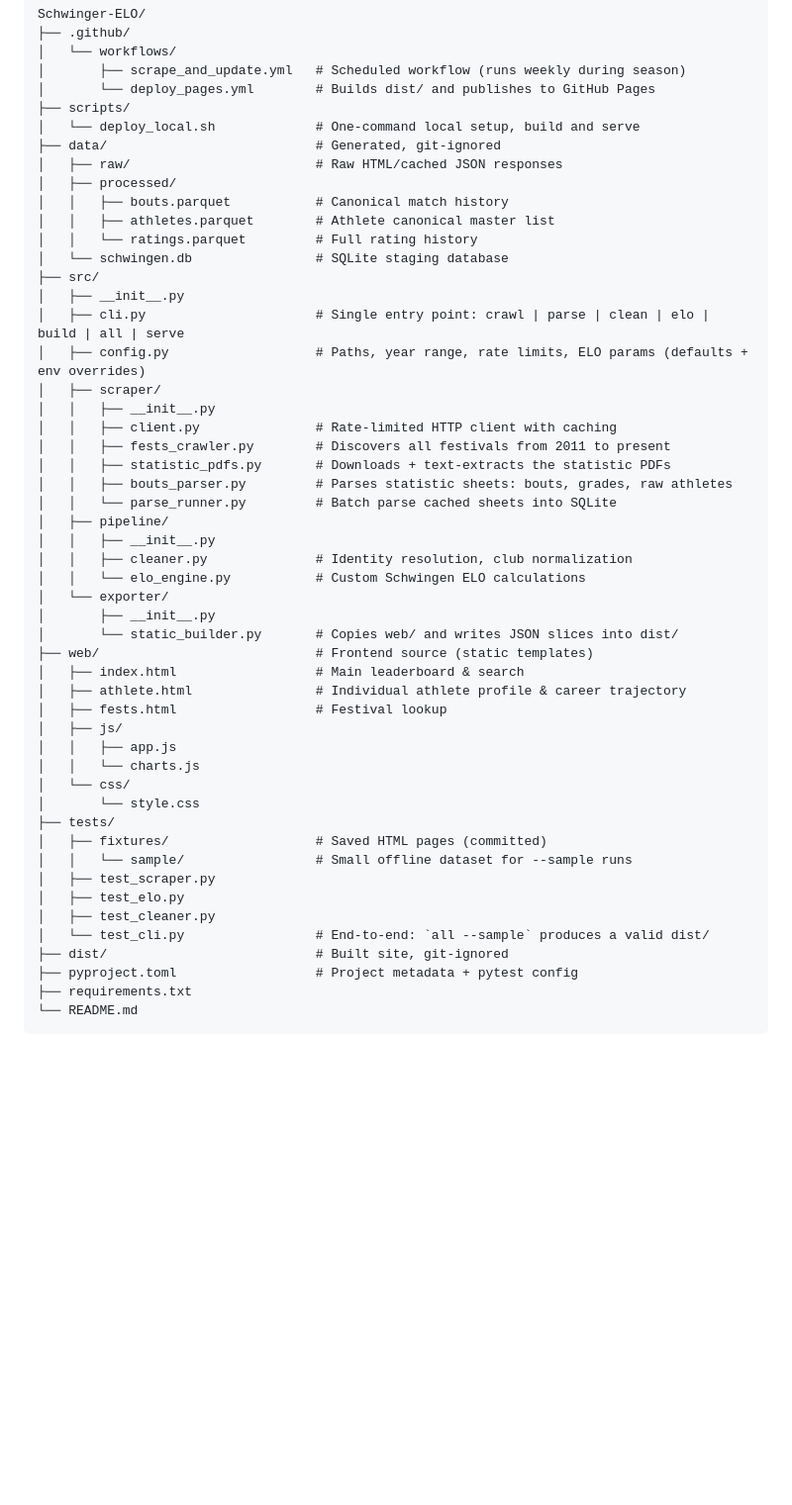
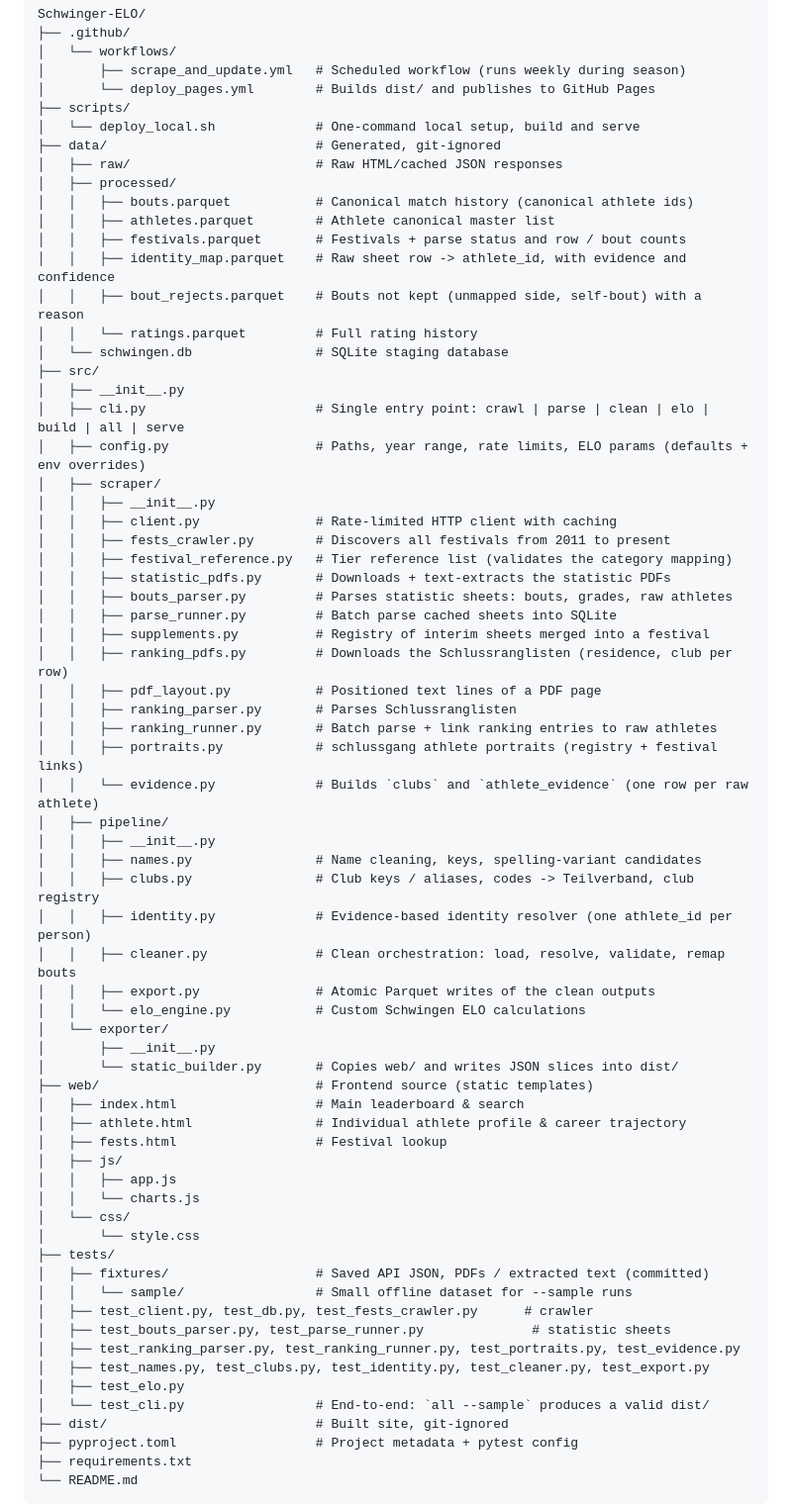
Before and after one commit to stefan19893/Schwinger-ELO, a Markdown page: docs/SPEC.md, the part around one of its changes. Shown at 99% size. Drawn GitHub-style; blank space fills up the shorter version.

Commit message:
Phase 3 review fixes: M2 SPEC §3 / §4.1 identity rule
Co-Authored-By: Claude Opus 5.5 <noreply@anthropic.com>
Claude-Session: https://claude.ai/code/session_01LsDEz5wGxXrQrv2jdvrYpk

```diff
--- a/docs/SPEC.md
+++ b/docs/SPEC.md
@@ -40,8 +40,11 @@ Schwinger-ELO/
 ├── data/                           # Generated, git-ignored
 │   ├── raw/                        # Raw HTML/cached JSON responses
 │   ├── processed/
-│   │   ├── bouts.parquet           # Canonical match history
+│   │   ├── bouts.parquet           # Canonical match history (canonical athlete ids)
 │   │   ├── athletes.parquet        # Athlete canonical master list
+│   │   ├── festivals.parquet       # Festivals + parse status and row / bout counts
+│   │   ├── identity_map.parquet    # Raw sheet row -> athlete_id, with evidence and confidence
+│   │   ├── bout_rejects.parquet    # Bouts not kept (unmapped side, self-bout) with a reason
 │   │   └── ratings.parquet         # Full rating history
 │   └── schwingen.db                # SQLite staging database
 ├── src/
@@ -52,12 +55,24 @@ Schwinger-ELO/
 │   │   ├── __init__.py
 │   │   ├── client.py               # Rate-limited HTTP client with caching
 │   │   ├── fests_crawler.py        # Discovers all festivals from 2011 to present
+│   │   ├── festival_reference.py   # Tier reference list (validates the category mapping)
 │   │   ├── statistic_pdfs.py       # Downloads + text-extracts the statistic PDFs
 │   │   ├── bouts_parser.py         # Parses statistic sheets: bouts, grades, raw athletes
-│   │   └── parse_runner.py         # Batch parse cached sheets into SQLite
+│   │   ├── parse_runner.py         # Batch parse cached sheets into SQLite
+│   │   ├── supplements.py          # Registry of interim sheets merged into a festival
+│   │   ├── ranking_pdfs.py         # Downloads the Schlussranglisten (residence, club per row)
+│   │   ├── pdf_layout.py           # Positioned text lines of a PDF page
+│   │   ├── ranking_parser.py       # Parses Schlussranglisten
+│   │   ├── ranking_runner.py       # Batch parse + link ranking entries to raw athletes
+│   │   ├── portraits.py            # schlussgang athlete portraits (registry + festival links)
+│   │   └── evidence.py             # Builds `clubs` and `athlete_evidence` (one row per raw athlete)
 │   ├── pipeline/
 │   │   ├── __init__.py
-│   │   ├── cleaner.py              # Identity resolution, club normalization
+│   │   ├── names.py                # Name cleaning, keys, spelling-variant candidates
+│   │   ├── clubs.py                # Club keys / aliases, codes -> Teilverband, club registry
+│   │   ├── identity.py             # Evidence-based identity resolver (one athlete_id per person)
+│   │   ├── cleaner.py              # Clean orchestration: load, resolve, validate, remap bouts
+│   │   ├── export.py               # Atomic Parquet writes of the clean outputs
 │   │   └── elo_engine.py           # Custom Schwingen ELO calculations
 │   └── exporter/
 │       ├── __init__.py
@@ -72,11 +87,13 @@ Schwinger-ELO/
 │   └── css/
 │       └── style.css
 ├── tests/
-│   ├── fixtures/                   # Saved HTML pages (committed)
+│   ├── fixtures/                   # Saved API JSON, PDFs / extracted text (committed)
 │   │   └── sample/                 # Small offline dataset for --sample runs
-│   ├── test_scraper.py
+│   ├── test_client.py, test_db.py, test_fests_crawler.py      # crawler
+│   ├── test_bouts_parser.py, test_parse_runner.py              # statistic sheets
+│   ├── test_ranking_parser.py, test_ranking_runner.py, test_portraits.py, test_evidence.py
+│   ├── test_names.py, test_clubs.py, test_identity.py, test_cleaner.py, test_export.py
 │   ├── test_elo.py
-│   ├── test_cleaner.py
 │   └── test_cli.py                 # End-to-end: `all --sample` produces a valid dist/
 ├── dist/                           # Built site, git-ignored
 ├── pyproject.toml                  # Project metadata + pytest config
```
Also changed, not shown: other parts of docs/SPEC.md (+6 -1 lines).
